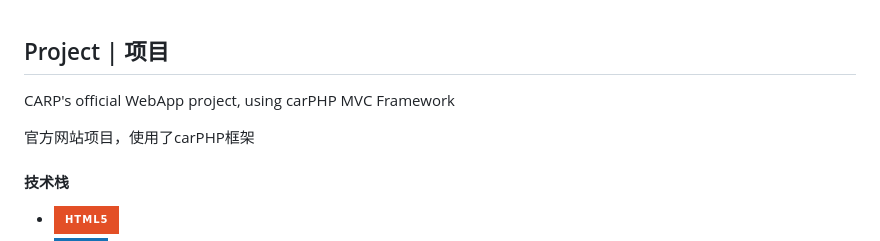
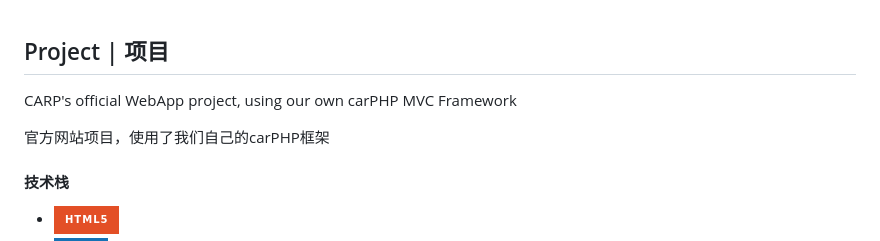
Before and after one commit to Yukikaze924/CARP, a Markdown page: README.md, the part around the change. Drawn GitHub-style; badges without logos.

```diff
--- a/README.md
+++ b/README.md
@@ -1,8 +1,8 @@
 ## Project | 项目
 
-CARP's official WebApp project, using carPHP MVC Framework
+CARP's official WebApp project, using our own carPHP MVC Framework
 
-官方网站项目，使用了carPHP框架
+官方网站项目，使用了我们自己的carPHP框架
 
 #### 技术栈
 * ![HTML5](https://img.shields.io/badge/html5-%23E34F26.svg?style=for-the-badge&logo=html5&logoColor=white)
```
